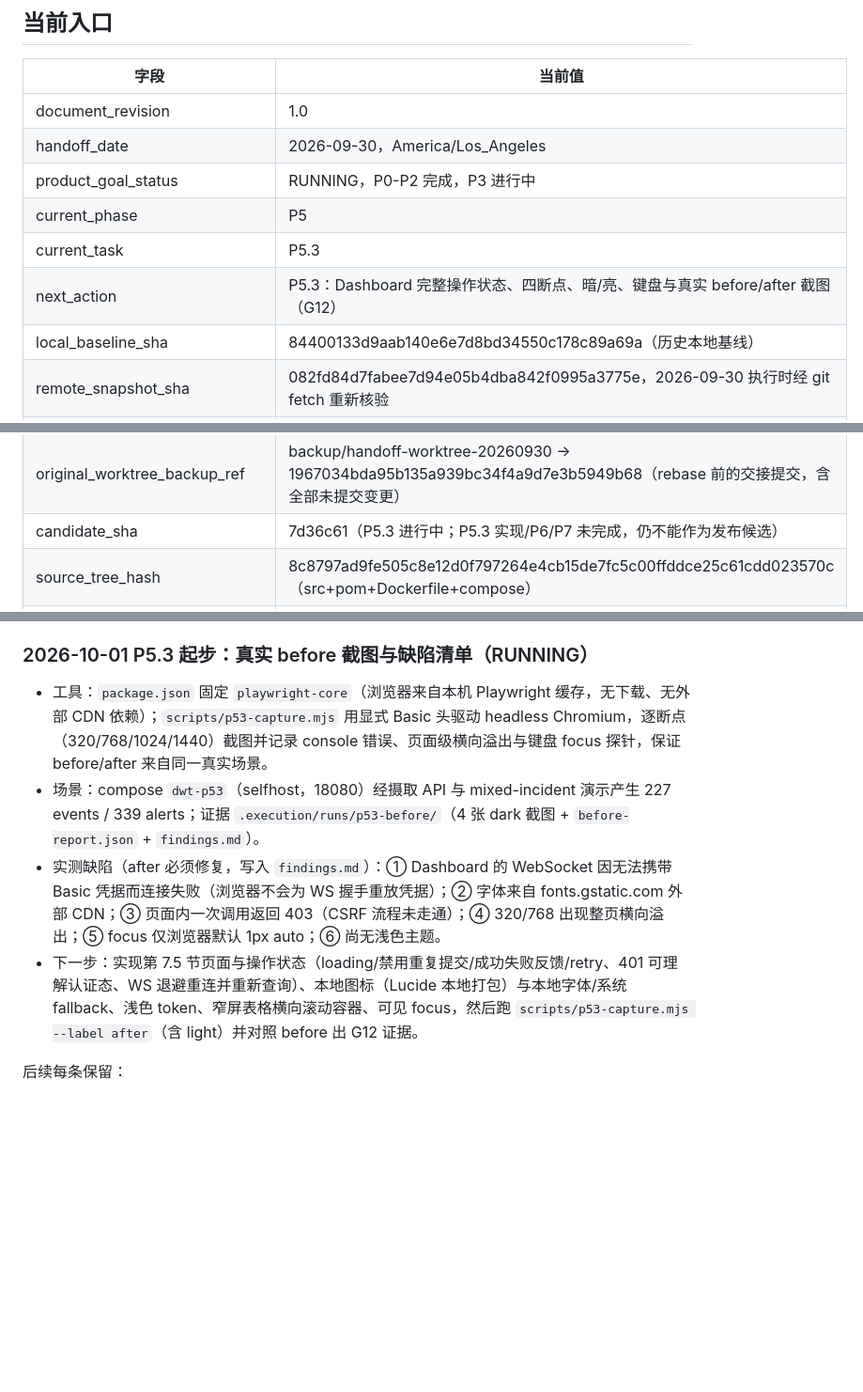
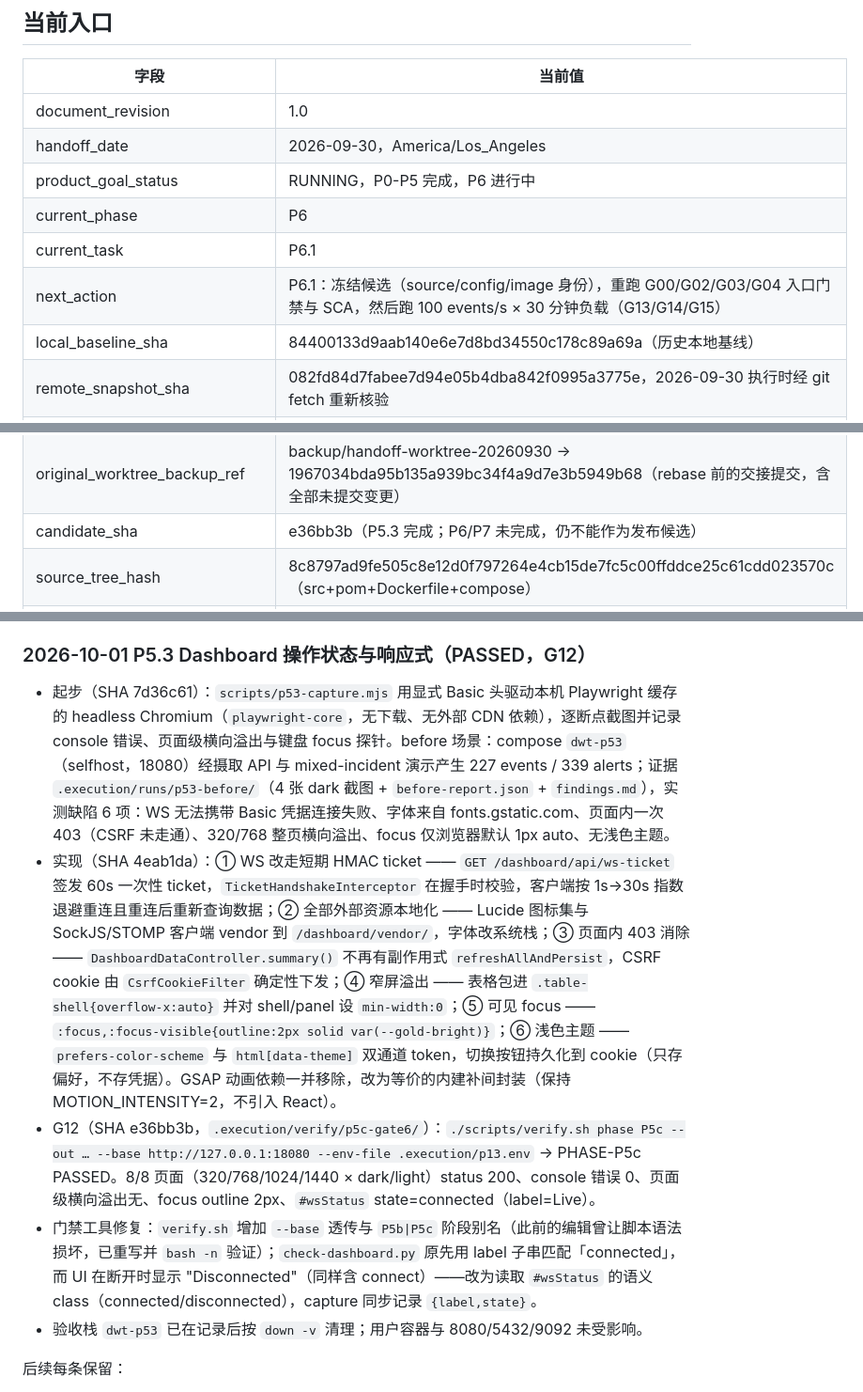
Before and after one commit to JeremyL691/DriftWatch-Tower, a Markdown page: docs/EXECUTION_STATE.md, 3 parts joined by grey strips. Shown at 94% size. GitHub-like rendering; blank space fills up the shorter version.

Commit message:
docs(state): P5.3 PASSED with G12 evidence bound to e36bb3b

```diff
--- a/docs/EXECUTION_STATE.md
+++ b/docs/EXECUTION_STATE.md
@@ -8,17 +8,17 @@
 |---|---|
 | document_revision | 1.0 |
 | handoff_date | 2026-09-30，America/Los_Angeles |
-| product_goal_status | RUNNING，P0-P2 完成，P3 进行中 |
-| current_phase | P5 |
-| current_task | P5.3 |
-| next_action | P5.3：Dashboard 完整操作状态、四断点、暗/亮、键盘与真实 before/after 截图（G12） |
+| product_goal_status | RUNNING，P0-P5 完成，P6 进行中 |
+| current_phase | P6 |
+| current_task | P6.1 |
+| next_action | P6.1：冻结候选（source/config/image 身份），重跑 G00/G02/G03/G04 入口门禁与 SCA，然后跑 100 events/s × 30 分钟负载（G13/G14/G15） |
 | local_baseline_sha | 84400133d9aab140e6e7d8bd34550c178c89a69a（历史本地基线） |
 | remote_snapshot_sha | 082fd84d7fabee7d94e05b4dba842f0995a3775e，2026-09-30 执行时经 git fetch 重新核验 |
 | execution_branch | codex/release-v1（本地；尚未推送） |
 | execution_base_sha | 082fd84d7fabee7d94e05b4dba842f0995a3775e |
 | handoff_commit_sha | 0a2bb07b45fb44576a5a6e909fdf836e6557e14c（文档交接 rebase 到 origin/main） |
 | original_worktree_backup_ref | backup/handoff-worktree-20260930 -> 1967034bda95b135a939bc34f4a9d7e3b5949b68（rebase 前的交接提交，含全部未提交变更） |
-| candidate_sha | 7d36c61（P5.3 进行中；P5.3 实现/P6/P7 未完成，仍不能作为发布候选） |
+| candidate_sha | e36bb3b（P5.3 完成；P6/P7 未完成，仍不能作为发布候选） |
 | source_tree_hash | 8c8797ad9fe505c8e12d0f797264e4cb15de7fc5c00ffddce25c61cdd023570c（src+pom+Dockerfile+compose） |
 | candidate_image_id / public_digest | 本地镜像 sha256:1a419f6a…（仅本地验证，未发布） |
 | target_release | v1.0.0；2026-09-30 核验远端仅有 tag v0.1.0，无冲突 |
@@ -268,12 +268,13 @@ P3.1 之后仍需完成（下一动作）：
 - 测试：`OperationsIntegrationTest`（保留规则：受保护证据、orphan receipt、batch 设置、指标注册与标签基数）；`phase-P5b.sh` 门禁（165 tests / 0 fail / 0 err / 0 skip，OperationsIntegrationTest 2 + IncidentLifecycleIntegrationTest 6 + DeadLetterIntegrationTest 5 均实际运行）。
 - 说明：Micrometer 的 Prometheus 注册表会去掉 gauge 名的 `_total` 后缀，指标名已按实际导出名统一为 `driftwatch_retention_rows_pruned`。
 
-### 2026-10-01 P5.3 起步：真实 before 截图与缺陷清单（RUNNING）
+### 2026-10-01 P5.3 Dashboard 操作状态与响应式（PASSED，G12）
 
-- 工具：`package.json` 固定 `playwright-core`（浏览器来自本机 Playwright 缓存，无下载、无外部 CDN 依赖）；`scripts/p53-capture.mjs` 用显式 Basic 头驱动 headless Chromium，逐断点（320/768/1024/1440）截图并记录 console 错误、页面级横向溢出与键盘 focus 探针，保证 before/after 来自同一真实场景。
-- 场景：compose `dwt-p53`（selfhost，18080）经摄取 API 与 mixed-incident 演示产生 227 events / 339 alerts；证据 `.execution/runs/p53-before/`（4 张 dark 截图 + `before-report.json` + `findings.md`）。
-- 实测缺陷（after 必须修复，写入 `findings.md`）：① Dashboard 的 WebSocket 因无法携带 Basic 凭据而连接失败（浏览器不会为 WS 握手重放凭据）；② 字体来自 fonts.gstatic.com 外部 CDN；③ 页面内一次调用返回 403（CSRF 流程未走通）；④ 320/768 出现整页横向溢出；⑤ focus 仅浏览器默认 1px auto；⑥ 尚无浅色主题。
-- 下一步：实现第 7.5 节页面与操作状态（loading/禁用重复提交/成功失败反馈/retry、401 可理解认证态、WS 退避重连并重新查询）、本地图标（Lucide 本地打包）与本地字体/系统 fallback、浅色 token、窄屏表格横向滚动容器、可见 focus，然后跑 `scripts/p53-capture.mjs --label after`（含 light）并对照 before 出 G12 证据。
+- 起步（SHA 7d36c61）：`scripts/p53-capture.mjs` 用显式 Basic 头驱动本机 Playwright 缓存的 headless Chromium（`playwright-core`，无下载、无外部 CDN 依赖），逐断点截图并记录 console 错误、页面级横向溢出与键盘 focus 探针。before 场景：compose `dwt-p53`（selfhost，18080）经摄取 API 与 mixed-incident 演示产生 227 events / 339 alerts；证据 `.execution/runs/p53-before/`（4 张 dark 截图 + `before-report.json` + `findings.md`），实测缺陷 6 项：WS 无法携带 Basic 凭据连接失败、字体来自 fonts.gstatic.com、页面内一次 403（CSRF 未走通）、320/768 整页横向溢出、focus 仅浏览器默认 1px auto、无浅色主题。
+- 实现（SHA 4eab1da）：① WS 改走短期 HMAC ticket —— `GET /dashboard/api/ws-ticket` 签发 60s 一次性 ticket，`TicketHandshakeInterceptor` 在握手时校验，客户端按 1s→30s 指数退避重连且重连后重新查询数据；② 全部外部资源本地化 —— Lucide 图标集与 SockJS/STOMP 客户端 vendor 到 `/dashboard/vendor/`，字体改系统栈；③ 页面内 403 消除 —— `DashboardDataController.summary()` 不再有副作用式 `refreshAllAndPersist`，CSRF cookie 由 `CsrfCookieFilter` 确定性下发；④ 窄屏溢出 —— 表格包进 `.table-shell{overflow-x:auto}` 并对 shell/panel 设 `min-width:0`；⑤ 可见 focus —— `:focus,:focus-visible{outline:2px solid var(--gold-bright)}`；⑥ 浅色主题 —— `prefers-color-scheme` 与 `html[data-theme]` 双通道 token，切换按钮持久化到 cookie（只存偏好，不存凭据）。GSAP 动画依赖一并移除，改为等价的内建补间封装（保持 MOTION_INTENSITY=2，不引入 React）。
+- G12（SHA e36bb3b，`.execution/verify/p5c-gate6/`）：`./scripts/verify.sh phase P5c --out … --base http://127.0.0.1:18080 --env-file .execution/p13.env` → PHASE-P5c PASSED。8/8 页面（320/768/1024/1440 × dark/light）status 200、console 错误 0、页面级横向溢出无、focus outline 2px、`#wsStatus` state=connected（label=Live）。
+- 门禁工具修复：`verify.sh` 增加 `--base` 透传与 `P5b|P5c` 阶段别名（此前的编辑曾让脚本语法损坏，已重写并 `bash -n` 验证）；`check-dashboard.py` 原先用 label 子串匹配「connected」，而 UI 在断开时显示 "Disconnected"（同样含 connect）——改为读取 `#wsStatus` 的语义 class（connected/disconnected），capture 同步记录 `{label,state}`。
+- 验收栈 `dwt-p53` 已在记录后按 `down -v` 清理；用户容器与 8080/5432/9092 未受影响。
 
 后续每条保留：
 
```
Also changed, not shown: other parts of docs/EXECUTION_STATE.md (+2 -2 lines).
